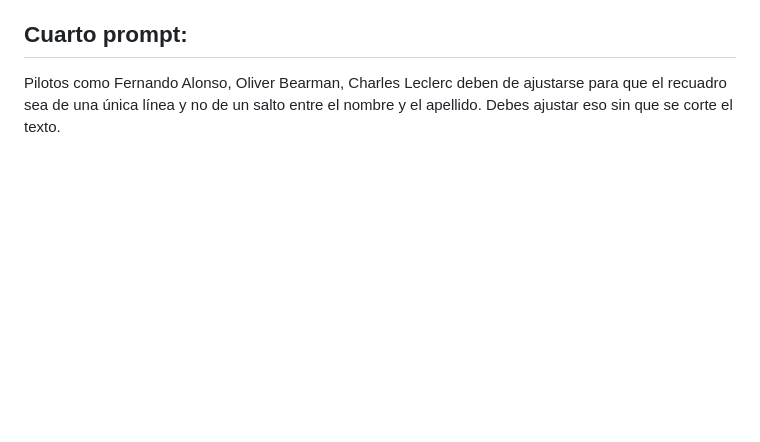
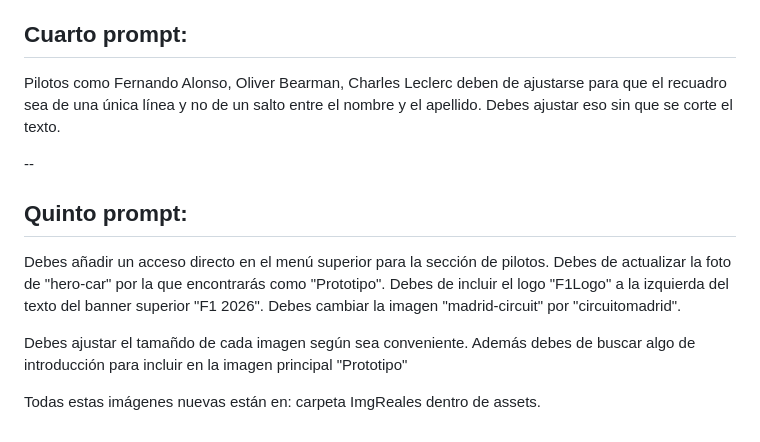
Before and after one commit to adribarrera/VibeCoding, a Markdown page: README.md, the part around the change. Rendered like a GitHub page; blank space fills up the shorter version.

```diff
--- a/README.md
+++ b/README.md
@@ -85,3 +85,12 @@ Debes de ajustar bien la sección de pilotos. Hay algunos nombres que se cortan.
 
 ## Cuarto prompt:
 Pilotos como Fernando Alonso, Oliver Bearman, Charles Leclerc deben de ajustarse para que el recuadro sea de una única línea y no de un salto entre el nombre y el apellido. Debes ajustar eso sin que se corte el texto.
+
+--
+
+## Quinto prompt:
+Debes añadir un acceso directo en el menú superior para la sección de pilotos. Debes de actualizar la foto de "hero-car" por la que encontrarás como "Prototipo". Debes de incluir el logo "F1Logo" a la izquierda del texto del banner superior "F1 2026". Debes cambiar la imagen "madrid-circuit" por "circuitomadrid".
+
+Debes ajustar el tamañdo de cada imagen según sea conveniente. Además debes de buscar algo de introducción para incluir en la imagen principal "Prototipo"
+
+Todas estas imágenes nuevas están en: carpeta ImgReales dentro de assets.
```
